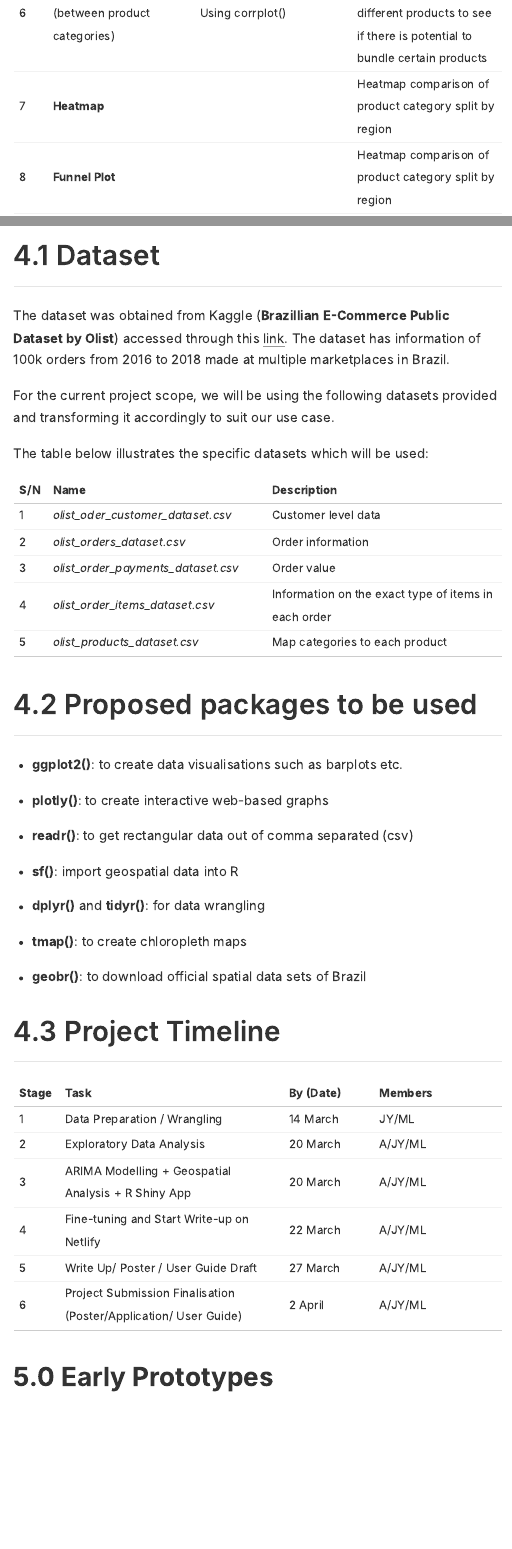
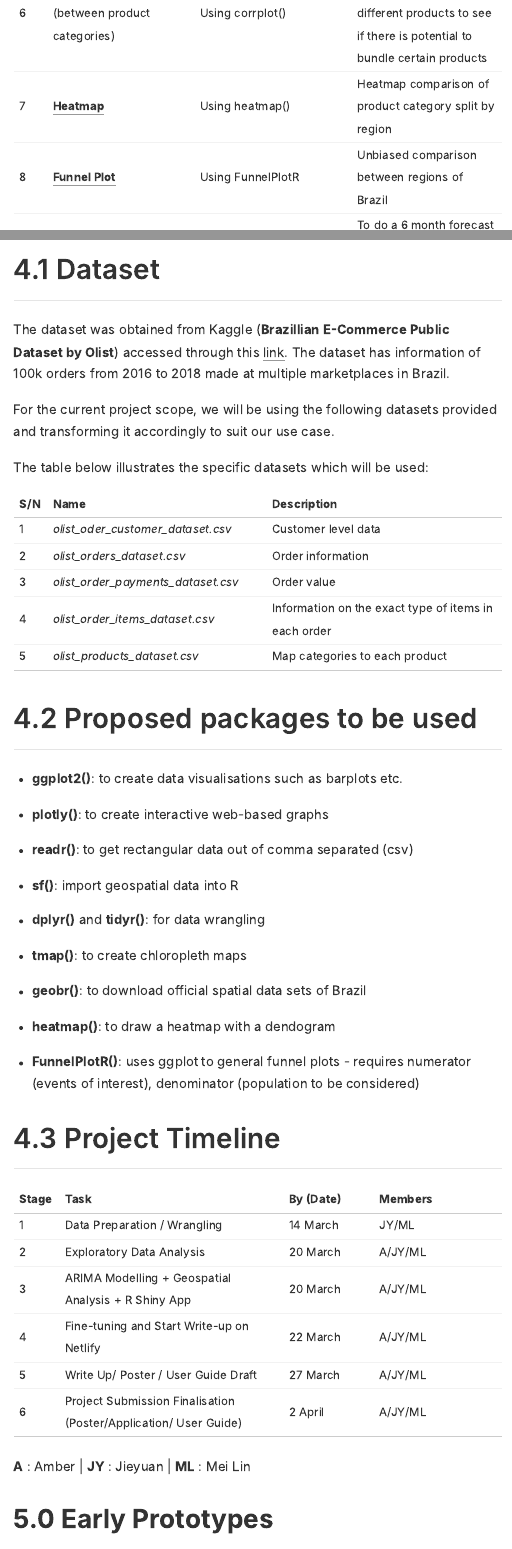
Before and after one commit to kwongml/olistproject_team12, an R Markdown document (Project_Submission/Project_Proposal/Project_Proposal.Rmd): the page in a window 1100 px wide, from 3560 px down, and a second part further down, joined at a grey line. The pictures show the output file Project_Submission/Project_Proposal/Project_Proposal.html that the author committed with the source, opened offline.

Commit message:
Final commit project submission

```diff
--- a/Project_Submission/Project_Proposal/Project_Proposal.Rmd
+++ b/Project_Submission/Project_Proposal/Project_Proposal.Rmd
@@ -72,8 +72,8 @@ The table below summarizes the key plots and visualisation techniques proposed:
 |4 |**Number of customers/orders/GMV** by the greater Sao Paolo administrative boundary - Area to be derived using the *geobr* R package|Geovisual Analytics (Chloroploth map)|To understand from a geographical perspective where customer order activity is the highest |
 |5 |**Sales Regression** (Monthly)|Multiple linear regression model using lm() of Base Stats of R |To understand where the business is headed in the immediate future|
 |6 |**Correlation Analysis** (between product categories)|Using corrplot() |To understand any relationship between different products to see if there is potential to bundle certain products |
-|7 |**Heatmap**| |Heatmap comparison of product category split by region|
-|8 |**Funnel Plot**| |Heatmap comparison of product category split by region|
+|7 |[**Heatmap**](https://isss608-ay2021-22t2.netlify.app/hands-on_ex/hands-on_ex05/hands-on_ex05-heatmap)| Using heatmap() |Heatmap comparison of product category split by region|
+|8 |[**Funnel Plot**](https://isss608-ay2021-22t2.netlify.app/hands-on_ex/hands-on_ex04/hands-on_ex04-funnelplot)|Using FunnelPlotR |Unbiased comparison between regions of Brazil|
 |9 |**ARIMA modelling** (monthly/6-monthly) forecast| [Using the forecast R package](https://cran.r-project.org/web/packages/forecast/forecast.pdf) |To do a 6 month forecast of customer acquisition/orders/total turnover|
 
 ## 4.1 Dataset
@@ -102,6 +102,9 @@ The table below illustrates the specific datasets which will be used:
   * **dplyr()** and **tidyr()**: for data wrangling
   * **tmap()**: to create chloropleth maps
   * **geobr()**: to download official spatial data sets of Brazil
+  * **heatmap()**: to draw a heatmap with a dendogram
+  * **FunnelPlotR()**: uses ggplot to general funnel plots - requires numerator (events of interest), denominator (population to be considered)
+
 
 ## 4.3 Project Timeline
 
@@ -113,6 +116,8 @@ The table below illustrates the specific datasets which will be used:
 |4 |Fine-tuning and Start Write-up on Netlify|22 March|A/JY/ML |
 |5 |Write Up/ Poster / User Guide Draft|27 March|A/JY/ML |
 |6 |Project Submission Finalisation (Poster/Application/ User Guide)|2 April|A/JY/ML |
+
+**A** : Amber | **JY** : Jieyuan | **ML** : Mei Lin
 
 # 5.0 Early Prototypes
 
```
Also changed, not shown: Project_Submission/Project_Proposal/Project_Proposal.html, Project_Submission/Project_Proposal/Project_Proposal.Rmd (1 more changed lines), 3 other files.
